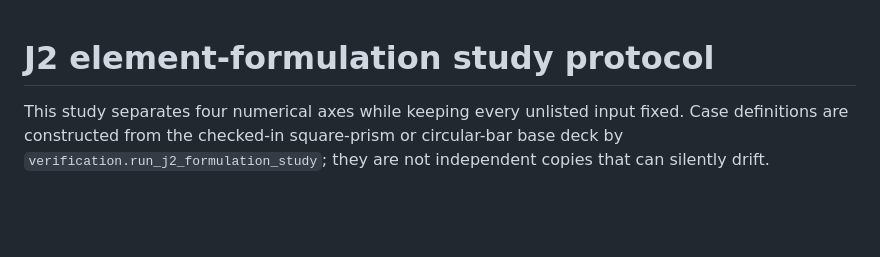
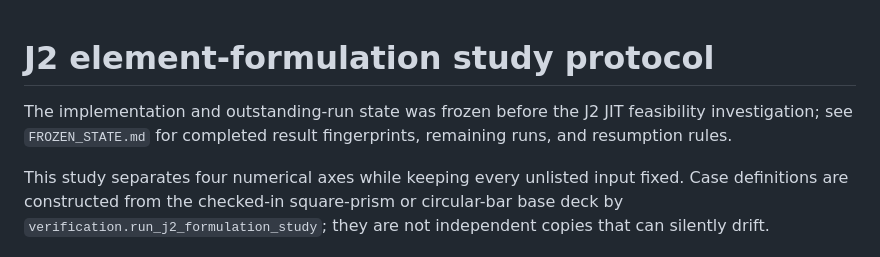
Before and after one commit to syadegari/fe_solver, a Markdown page: verification/j2_formulation_study/README.md, the part around the change. Rendered like a GitHub page; blank space fills up the shorter version.

Commit message:
Freeze J2 formulation study state

```diff
--- a/verification/j2_formulation_study/README.md
+++ b/verification/j2_formulation_study/README.md
@@ -1,4 +1,8 @@
 # J2 element-formulation study protocol
+
+The implementation and outstanding-run state was frozen before the J2 JIT
+feasibility investigation; see `FROZEN_STATE.md` for completed result
+fingerprints, remaining runs, and resumption rules.
 
 This study separates four numerical axes while keeping every unlisted input fixed. Case definitions are constructed from the checked-in square-prism or circular-bar base deck by `verification.run_j2_formulation_study`; they are not independent copies that can silently drift.
 
```
Also changed, not shown: verification/j2_formulation_study/FROZEN_STATE.md (added, +140 -0 lines).
